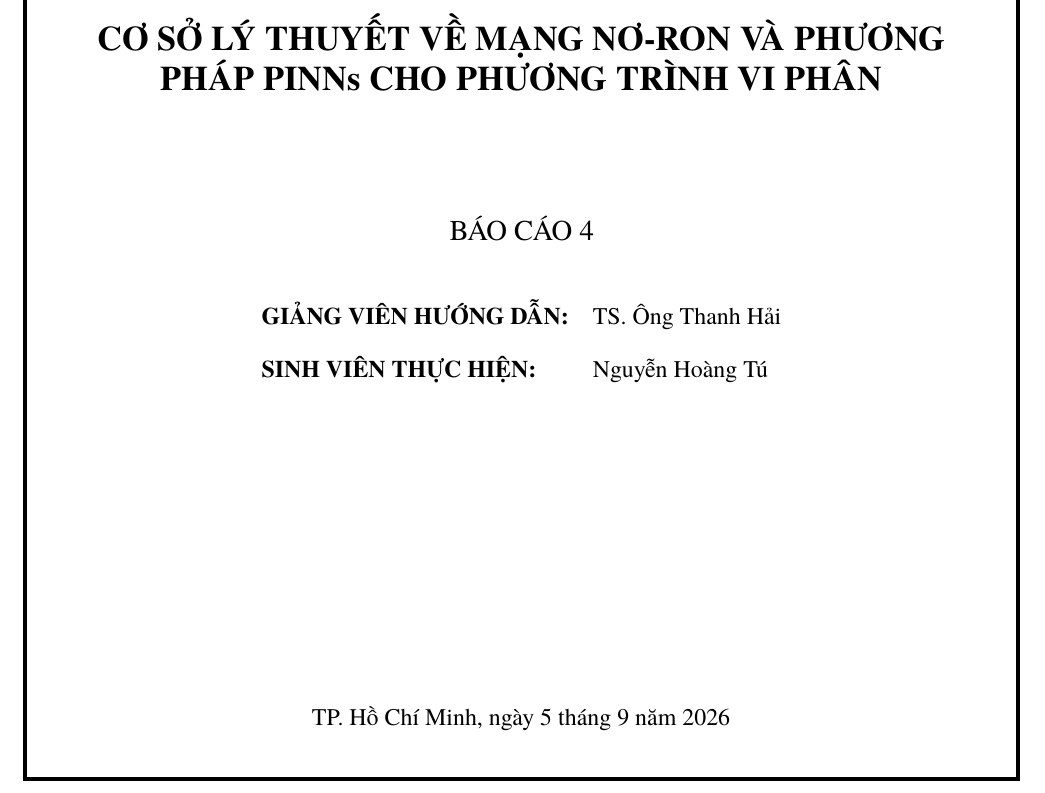
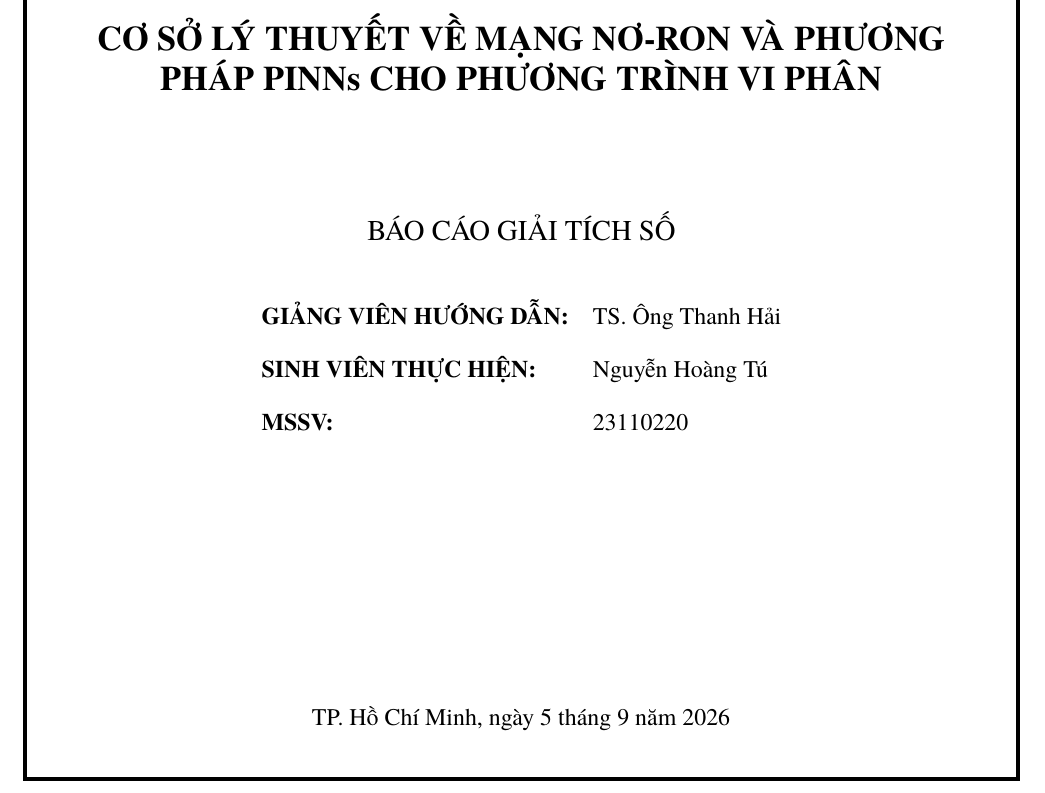
Before and after one commit to John-hcmus/Foundations-of-Neural-Networks-and-PINNs-for-Differential-Equations, a LaTeX thesis (main.tex, which reads titlepage.tex): part of page 1 of 146, cut so that both start at the same text. Compiled offline with XeLaTeX.

Commit message:
Trang bia: BAO CAO GIAI TICH SO, them MSSV
Doi \thesisType tu "BAO CAO 4" thanh "BAO CAO GIAI TICH SO" va them
MSSV 23110220 vao trang bia qua macro moi \thesisStudentId, de moi sieu
du lieu deu nam mot cho trong main.tex.

Bien sach: 146 trang, 0 loi, 0 tham chieu treo, 0 Overfull.

Co-Authored-By: Claude Opus 5 <noreply@anthropic.com>
Claude-Session: https://claude.ai/code/session_01S4uVXiu6wHXEG9c29iqZB2

```diff
--- a/main.tex
+++ b/main.tex
@@ -23,7 +23,8 @@
 \newcommand{\thesisTitle}{Cơ sở lý thuyết về mạng nơ-ron và phương pháp PINNs cho phương trình vi phân}
 \newcommand{\thesisAuthor}{Nguyễn Hoàng Tú}
 \newcommand{\thesisAdvisor}{TS. Ông Thanh Hải}
-\newcommand{\thesisType}{BÁO CÁO 4}
+\newcommand{\thesisType}{BÁO CÁO GIẢI TÍCH SỐ}
+\newcommand{\thesisStudentId}{23110220}
 
 \hypersetup{
     pdftitle={\thesisTitle},
--- a/titlepage.tex
+++ b/titlepage.tex
@@ -15,7 +15,8 @@
 
     \begin{tabular}{l l}
         \textbf{GIẢNG VIÊN HƯỚNG DẪN:} & \thesisAdvisor \\[0.3cm]
-        \textbf{SINH VIÊN THỰC HIỆN:}  & \thesisAuthor
+        \textbf{SINH VIÊN THỰC HIỆN:}  & \thesisAuthor \\[0.3cm]
+        \textbf{MSSV:}                 & \thesisStudentId
     \end{tabular}
 
     \begin{tikzpicture}[remember picture, overlay]
```
